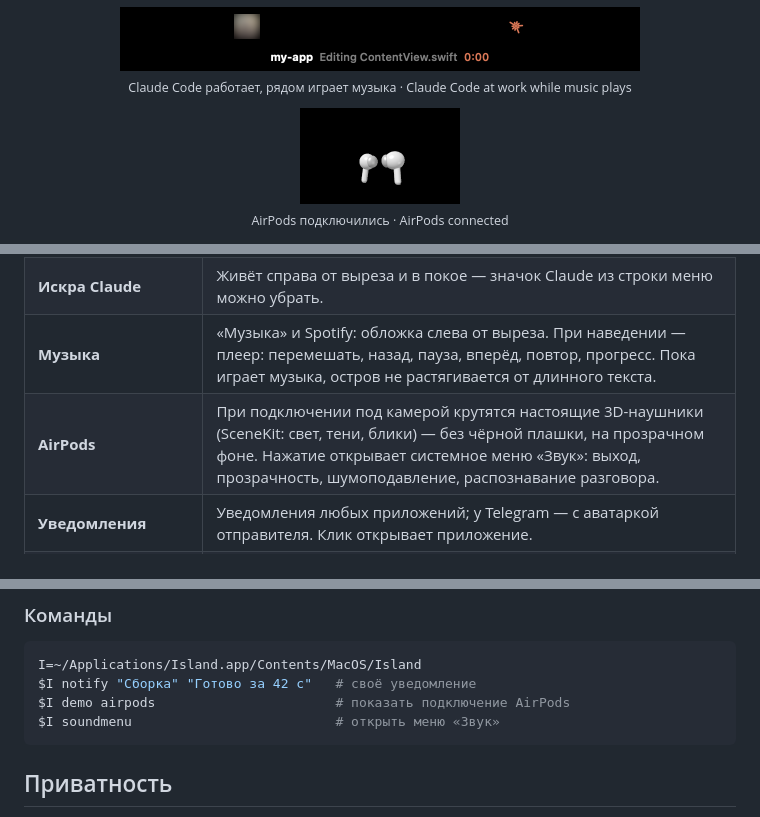
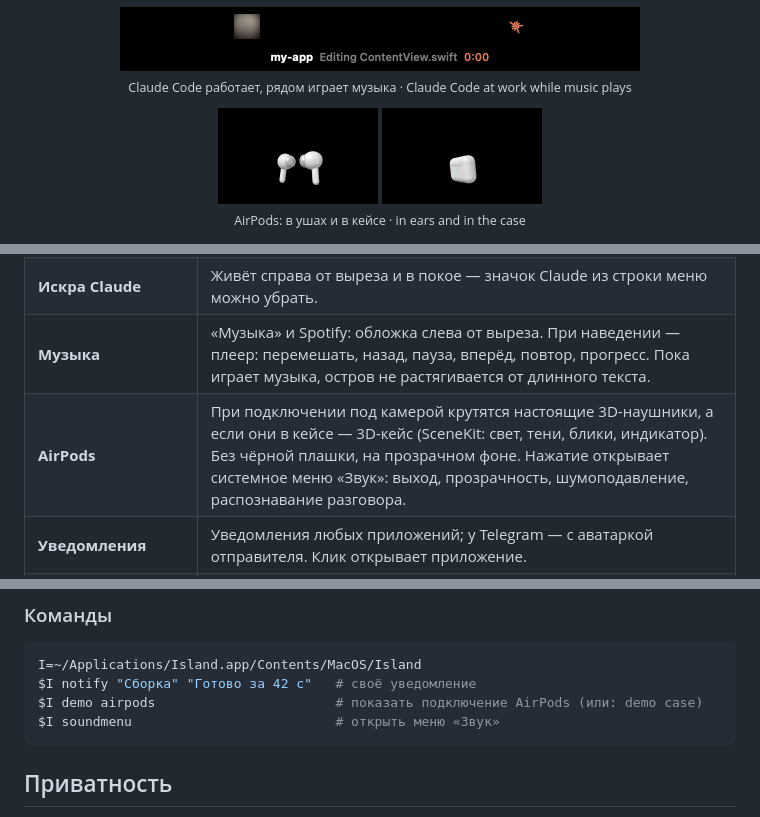
Before and after one commit to gidrokuper/island, a Markdown page: README.md, 3 parts joined by grey strips. Rendered like a GitHub page; pictures changed too: docs/case.png (added).

````diff
--- a/README.md
+++ b/README.md
@@ -12,8 +12,9 @@ A Dynamic Island for the Mac notch.</p>
   <sub>Claude Code работает, рядом играет музыка · Claude Code at work while music plays</sub>
 </p>
 <p align="center">
-  <img src="docs/airpods.png" width="160" alt="AirPods connected"><br>
-  <sub>AirPods подключились · AirPods connected</sub>
+  <img src="docs/airpods.png" width="160" alt="AirPods connected">
+  <img src="docs/case.png" width="160" alt="AirPods in the case"><br>
+  <sub>AirPods: в ушах и в кейсе · in ears and in the case</sub>
 </p>
 <p align="center">
   <img src="docs/notice.png" width="560" alt="Notification"><br>
@@ -29,7 +30,7 @@ A Dynamic Island for the Mac notch.</p>
 | **Claude Code** | Пока Claude работает — строка под вырезом: проект, что делается сейчас («Правлю Model.swift», «Ищу в сети…»), таймер; справа от выреза крутится искра Claude. Несколько сессий — счётчик ×N. По окончании — уведомление с итогом. |
 | **Искра Claude** | Живёт справа от выреза и в покое — значок Claude из строки меню можно убрать. |
 | **Музыка** | «Музыка» и Spotify: обложка слева от выреза. При наведении — плеер: перемешать, назад, пауза, вперёд, повтор, прогресс. Пока играет музыка, остров не растягивается от длинного текста. |
-| **AirPods** | При подключении под камерой крутятся настоящие 3D-наушники (SceneKit: свет, тени, блики) — без чёрной плашки, на прозрачном фоне. Нажатие открывает системное меню «Звук»: выход, прозрачность, шумоподавление, распознавание разговора. |
+| **AirPods** | При подключении под камерой крутятся настоящие 3D-наушники, а если они в кейсе — 3D-кейс (SceneKit: свет, тени, блики, индикатор). Без чёрной плашки, на прозрачном фоне. Нажатие открывает системное меню «Звук»: выход, прозрачность, шумоподавление, распознавание разговора. |
 | **Уведомления** | Уведомления любых приложений; у Telegram — с аватаркой отправителя. Клик открывает приложение. |
 | **Громкость, устройства, зарядка, фокус** | Своя плашка громкости, подключение наушников и колонок, начало зарядки, режимы фокуса. |
 | **Наведение** | Раскрывается: дата, батарея, плеер, громкость и выход звука, сессии Claude по центру. |
@@ -83,7 +84,7 @@ bash install-hooks.sh
 ```bash
 I=~/Applications/Island.app/Contents/MacOS/Island
 $I notify "Сборка" "Готово за 42 с"   # своё уведомление
-$I demo airpods                       # показать подключение AirPods
+$I demo airpods                       # показать подключение AirPods (или: demo case)
 $I soundmenu                          # открыть меню «Звук»
 ```
 
````
Also changed, not shown: other parts of README.md (+2 -2 lines), 2 other files.
